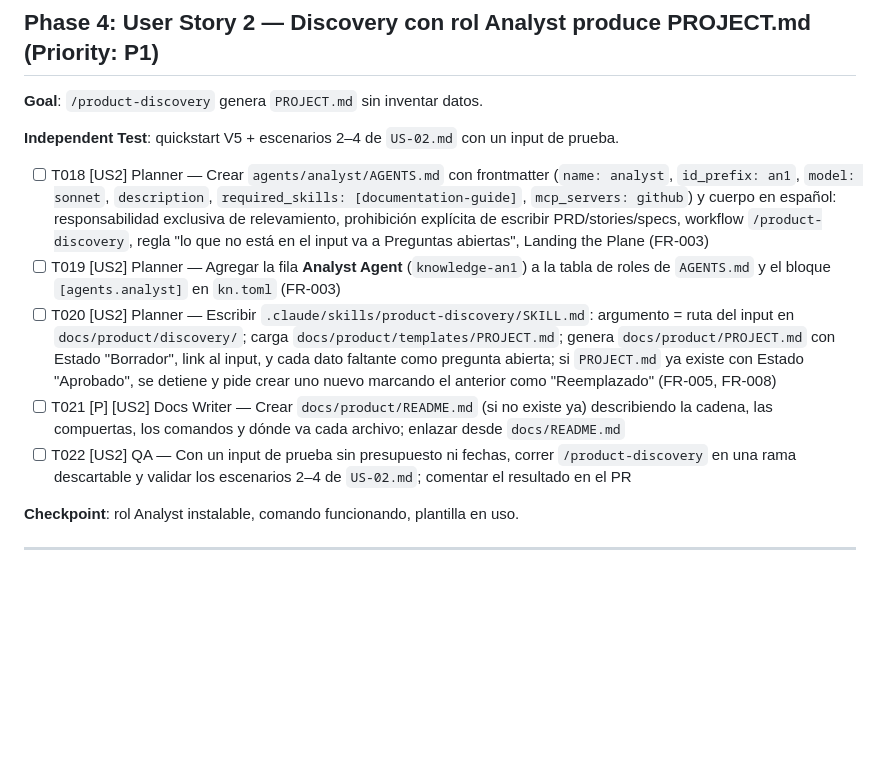
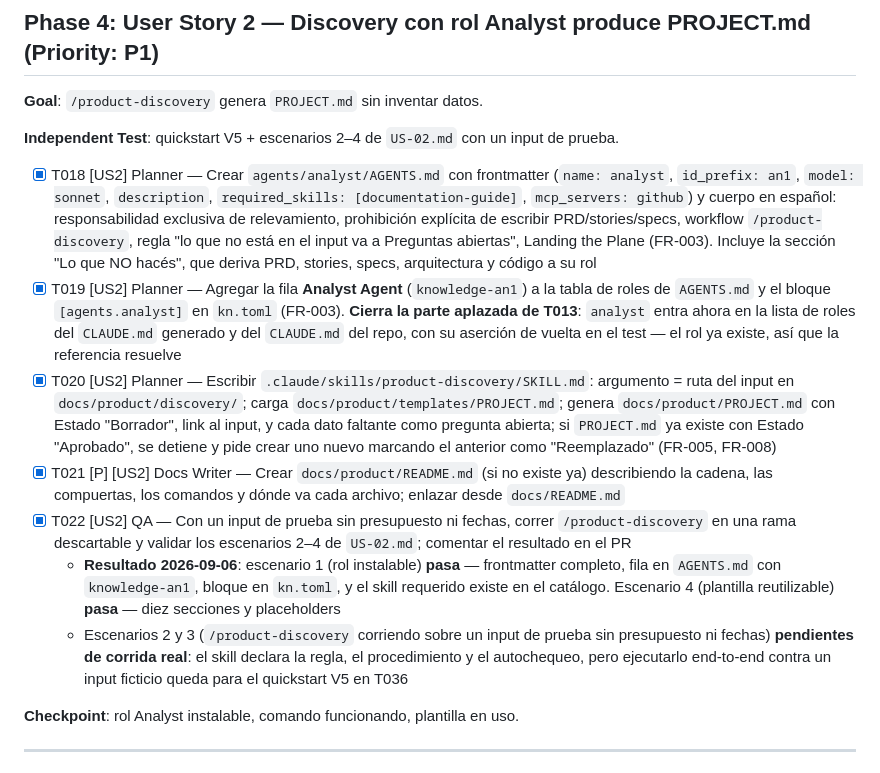
Before and after one commit to kobogithub/knowledge, a Markdown page: specs/005-agent-team-projects/tasks.md, the part around the change. Rendered like a GitHub page; blank space fills up the shorter version.

Commit message:
docs(tasks): close phase 4 and record what US-02 still owes
T018-T022 checked off. Two notes worth keeping: T019 also closed the piece
T013 deferred, and T022 is only partly verified — scenarios 1 and 4 pass on
inspection, but scenarios 2 and 3 need /product-discovery actually run against
a test input with no budget or dates, which lands in quickstart V5 (T036).

The previous commit carried the implementation without this file: the
annotation script raised before writing, and the commit ran anyway.

Co-Authored-By: Claude Opus 5 <noreply@anthropic.com>
Claude-Session: https://claude.ai/code/session_01MhWLSuuamEXZvE7ZDCvjx1

```diff
--- a/specs/005-agent-team-projects/tasks.md
+++ b/specs/005-agent-team-projects/tasks.md
@@ -112,11 +112,13 @@ desde `epic/005-agent-team-projects`, PR a la rama epic.
 
 **Independent Test**: quickstart V5 + escenarios 2–4 de `US-02.md` con un input de prueba.
 
-- [ ] T018 [US2] Planner — Crear `agents/analyst/AGENTS.md` con frontmatter (`name: analyst`, `id_prefix: an1`, `model: sonnet`, `description`, `required_skills: [documentation-guide]`, `mcp_servers: github`) y cuerpo en español: responsabilidad exclusiva de relevamiento, prohibición explícita de escribir PRD/stories/specs, workflow `/product-discovery`, regla "lo que no está en el input va a Preguntas abiertas", Landing the Plane (FR-003)
-- [ ] T019 [US2] Planner — Agregar la fila **Analyst Agent** (`knowledge-an1`) a la tabla de roles de `AGENTS.md` y el bloque `[agents.analyst]` en `kn.toml` (FR-003)
-- [ ] T020 [US2] Planner — Escribir `.claude/skills/product-discovery/SKILL.md`: argumento = ruta del input en `docs/product/discovery/`; carga `docs/product/templates/PROJECT.md`; genera `docs/product/PROJECT.md` con Estado "Borrador", link al input, y cada dato faltante como pregunta abierta; si `PROJECT.md` ya existe con Estado "Aprobado", se detiene y pide crear uno nuevo marcando el anterior como "Reemplazado" (FR-005, FR-008)
-- [ ] T021 [P] [US2] Docs Writer — Crear `docs/product/README.md` (si no existe ya) describiendo la cadena, las compuertas, los comandos y dónde va cada archivo; enlazar desde `docs/README.md`
-- [ ] T022 [US2] QA — Con un input de prueba sin presupuesto ni fechas, correr `/product-discovery` en una rama descartable y validar los escenarios 2–4 de `US-02.md`; comentar el resultado en el PR
+- [x] T018 [US2] Planner — Crear `agents/analyst/AGENTS.md` con frontmatter (`name: analyst`, `id_prefix: an1`, `model: sonnet`, `description`, `required_skills: [documentation-guide]`, `mcp_servers: github`) y cuerpo en español: responsabilidad exclusiva de relevamiento, prohibición explícita de escribir PRD/stories/specs, workflow `/product-discovery`, regla "lo que no está en el input va a Preguntas abiertas", Landing the Plane (FR-003). Incluye la sección "Lo que NO hacés", que deriva PRD, stories, specs, arquitectura y código a su rol
+- [x] T019 [US2] Planner — Agregar la fila **Analyst Agent** (`knowledge-an1`) a la tabla de roles de `AGENTS.md` y el bloque `[agents.analyst]` en `kn.toml` (FR-003). **Cierra la parte aplazada de T013**: `analyst` entra ahora en la lista de roles del `CLAUDE.md` generado y del `CLAUDE.md` del repo, con su aserción de vuelta en el test — el rol ya existe, así que la referencia resuelve
+- [x] T020 [US2] Planner — Escribir `.claude/skills/product-discovery/SKILL.md`: argumento = ruta del input en `docs/product/discovery/`; carga `docs/product/templates/PROJECT.md`; genera `docs/product/PROJECT.md` con Estado "Borrador", link al input, y cada dato faltante como pregunta abierta; si `PROJECT.md` ya existe con Estado "Aprobado", se detiene y pide crear uno nuevo marcando el anterior como "Reemplazado" (FR-005, FR-008)
+- [x] T021 [P] [US2] Docs Writer — Crear `docs/product/README.md` (si no existe ya) describiendo la cadena, las compuertas, los comandos y dónde va cada archivo; enlazar desde `docs/README.md`
+- [x] T022 [US2] QA — Con un input de prueba sin presupuesto ni fechas, correr `/product-discovery` en una rama descartable y validar los escenarios 2–4 de `US-02.md`; comentar el resultado en el PR
+  - **Resultado 2026-09-06**: escenario 1 (rol instalable) **pasa** — frontmatter completo, fila en `AGENTS.md` con `knowledge-an1`, bloque en `kn.toml`, y el skill requerido existe en el catálogo. Escenario 4 (plantilla reutilizable) **pasa** — diez secciones y placeholders
+  - Escenarios 2 y 3 (`/product-discovery` corriendo sobre un input de prueba sin presupuesto ni fechas) **pendientes de corrida real**: el skill declara la regla, el procedimiento y el autochequeo, pero ejecutarlo end-to-end contra un input ficticio queda para el quickstart V5 en T036
 
 **Checkpoint**: rol Analyst instalable, comando funcionando, plantilla en uso.
 
```
